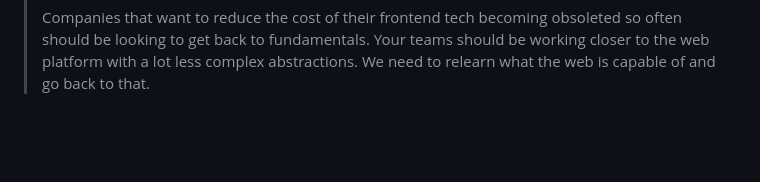
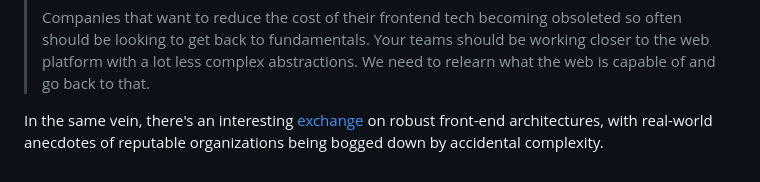
Before and after one commit to FND/prepitaph, a Markdown page: content/journal/readcently_2024_07_25.md, the part around the change printed below. Rendered like a GitHub page; blank space fills up the shorter version.

```diff
--- a/content/journal/readcently_2024_07_25.md
+++ b/content/journal/readcently_2024_07_25.md
@@ -85,3 +85,8 @@ Directly related to the case study above:
 > should be working closer to the web platform with a lot less complex
 > abstractions. We need to relearn what the web is capable of and go back to
 > that.
+
+In the same vein, there's an interesting
+[exchange](https://toot.cafe/@slightlyoff/112761578592242458) on robust
+front-end architectures, with real-world anecdotes of reputable organizations
+being bogged down by accidental complexity.
```
Also changed, not shown: other parts of content/journal/readcently_2024_07_25.md (+2 -2 lines).
